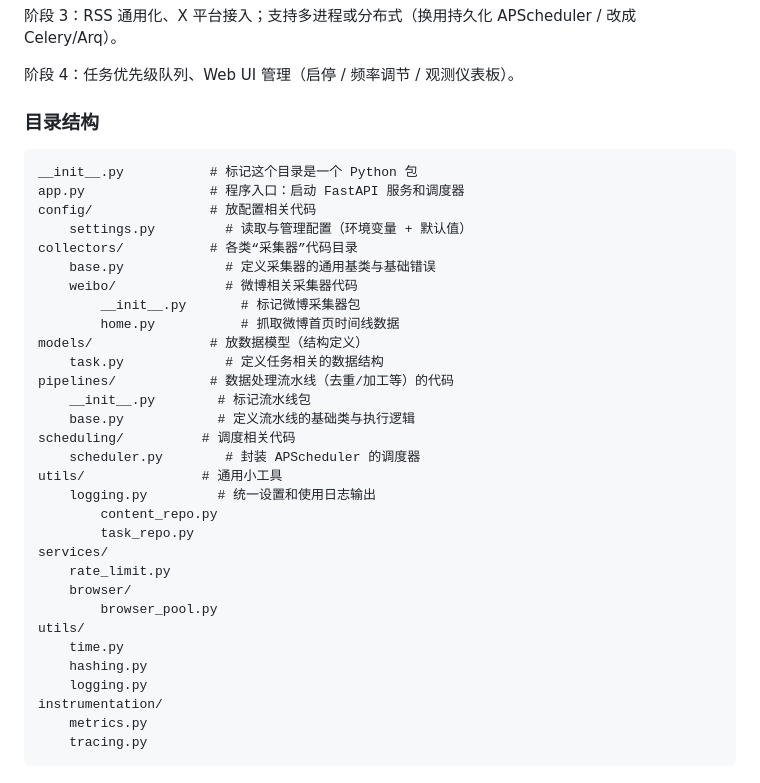
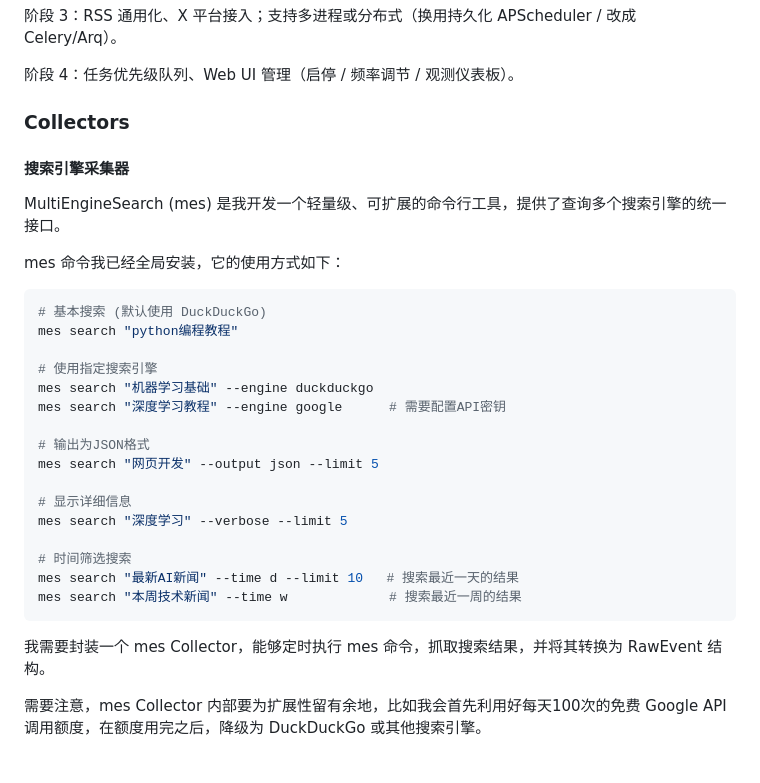
Before and after one commit to maxiee/ray_info_2025, a Markdown page: README.md, the part around the change. Rendered like a GitHub page.

Commit message:
新增 Collectors 章节，介绍 MultiEngineSearch 工具的使用及 mes Collector 的设计，提升文档的可扩展性和实用性

````diff
--- a/README.md
+++ b/README.md
@@ -375,38 +375,33 @@ RayInfo 启动后，自动启动 Playwright 浏览器示例，我希望实示例
 
 阶段 4：任务优先级队列、Web UI 管理（启停 / 频率调节 / 观测仪表板）。
 
-### 目录结构
+### Collectors
 
+#### 搜索引擎采集器
+
+MultiEngineSearch (mes) 是我开发一个轻量级、可扩展的命令行工具，提供了查询多个搜索引擎的统一接口。
+
+mes 命令我已经全局安装，它的使用方式如下：
+
+```bash
+# 基本搜索 (默认使用 DuckDuckGo)
+mes search "python编程教程"
+
+# 使用指定搜索引擎
+mes search "机器学习基础" --engine duckduckgo
+mes search "深度学习教程" --engine google      # 需要配置API密钥
+
+# 输出为JSON格式
+mes search "网页开发" --output json --limit 5
+
+# 显示详细信息
+mes search "深度学习" --verbose --limit 5
+
+# 时间筛选搜索
+mes search "最新AI新闻" --time d --limit 10   # 搜索最近一天的结果
+mes search "本周技术新闻" --time w             # 搜索最近一周的结果
 ```
-__init__.py           # 标记这个目录是一个 Python 包
-app.py                # 程序入口：启动 FastAPI 服务和调度器
-config/               # 放配置相关代码
-	settings.py         # 读取与管理配置（环境变量 + 默认值）
-collectors/           # 各类“采集器”代码目录
-	base.py             # 定义采集器的通用基类与基础错误
-	weibo/              # 微博相关采集器代码
-		__init__.py       # 标记微博采集器包
-		home.py           # 抓取微博首页时间线数据
-models/               # 放数据模型（结构定义）
-	task.py             # 定义任务相关的数据结构
-pipelines/            # 数据处理流水线（去重/加工等）的代码
-	__init__.py        # 标记流水线包
-	base.py            # 定义流水线的基础类与执行逻辑
-scheduling/          # 调度相关代码
-	scheduler.py        # 封装 APScheduler 的调度器
-utils/               # 通用小工具
-	logging.py         # 统一设置和使用日志输出
-		content_repo.py
-		task_repo.py
-services/
-	rate_limit.py
-	browser/
-		browser_pool.py
-utils/
-	time.py
-	hashing.py
-	logging.py
-instrumentation/
-	metrics.py
-	tracing.py
-```
+
+我需要封装一个 mes Collector，能够定时执行 mes 命令，抓取搜索结果，并将其转换为 RawEvent 结构。
+
+需要注意，mes Collector 内部要为扩展性留有余地，比如我会首先利用好每天100次的免费 Google API 调用额度，在额度用完之后，降级为 DuckDuckGo 或其他搜索引擎。
````
